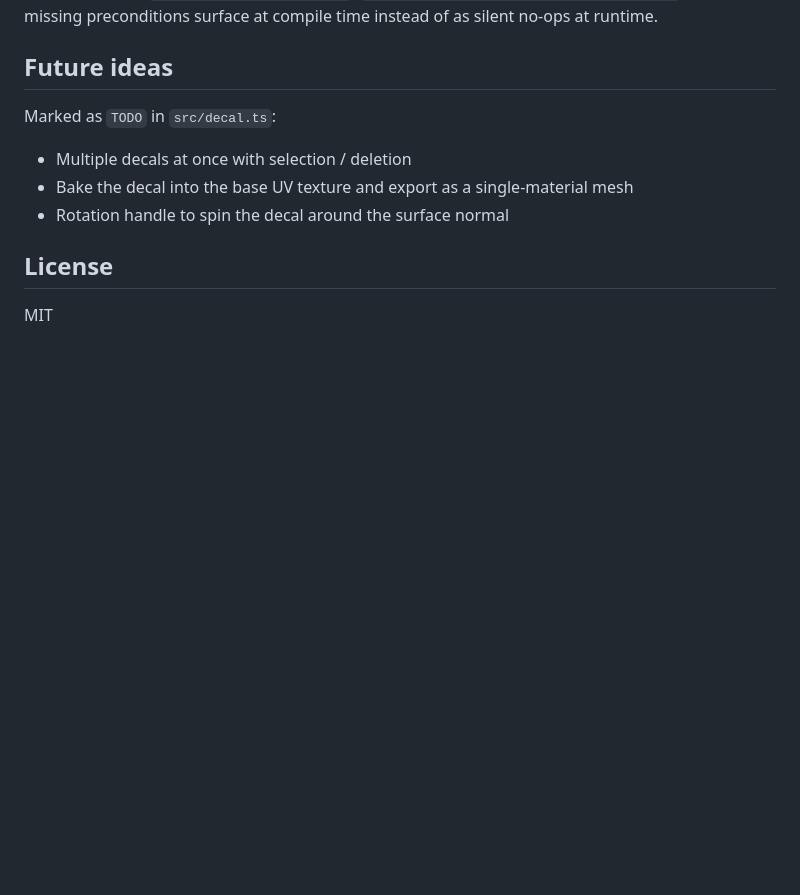
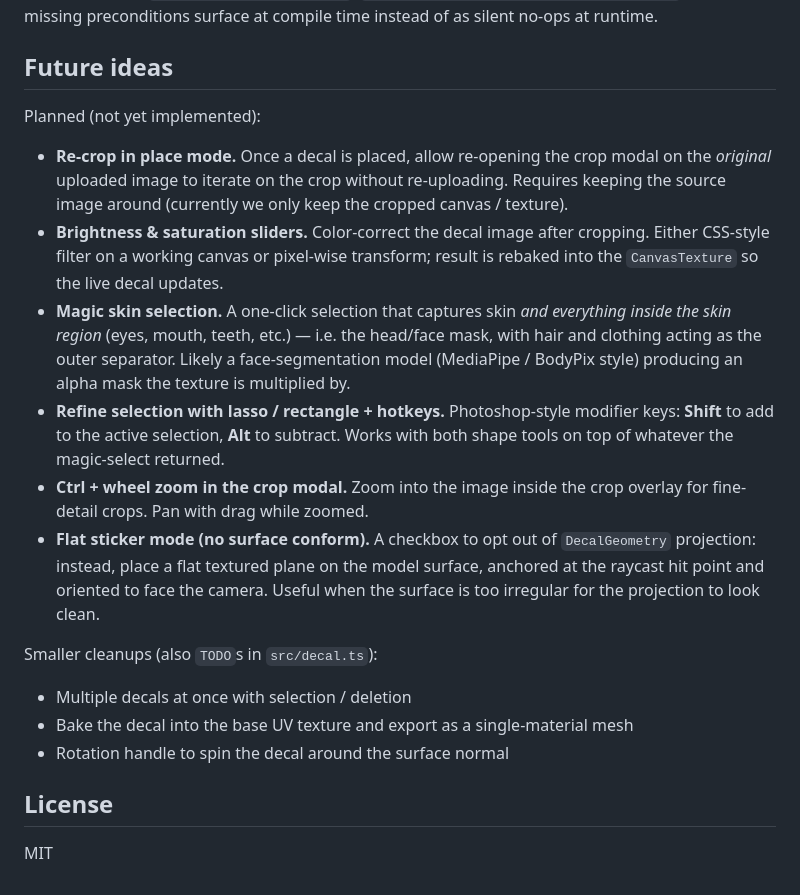
Before and after one commit to eneuberg/face-decal-3d, a Markdown page: README.md, the part around the change. Rendered like a GitHub page; blank space fills up the shorter version.

Commit message:
Add planned features to README (re-crop, color, magic skin select, etc.)

```diff
--- a/README.md
+++ b/README.md
@@ -55,7 +55,16 @@ State lives on a single `AppState` object owned by `main.ts`. All consumers are
 
 ## Future ideas
 
-Marked as `TODO` in `src/decal.ts`:
+Planned (not yet implemented):
+
+- **Re-crop in place mode.** Once a decal is placed, allow re-opening the crop modal on the *original* uploaded image to iterate on the crop without re-uploading. Requires keeping the source image around (currently we only keep the cropped canvas / texture).
+- **Brightness & saturation sliders.** Color-correct the decal image after cropping. Either CSS-style filter on a working canvas or pixel-wise transform; result is rebaked into the `CanvasTexture` so the live decal updates.
+- **Magic skin selection.** A one-click selection that captures skin *and everything inside the skin region* (eyes, mouth, teeth, etc.) — i.e. the head/face mask, with hair and clothing acting as the outer separator. Likely a face-segmentation model (MediaPipe / BodyPix style) producing an alpha mask the texture is multiplied by.
+- **Refine selection with lasso / rectangle + hotkeys.** Photoshop-style modifier keys: **Shift** to add to the active selection, **Alt** to subtract. Works with both shape tools on top of whatever the magic-select returned.
+- **Ctrl + wheel zoom in the crop modal.** Zoom into the image inside the crop overlay for fine-detail crops. Pan with drag while zoomed.
+- **Flat sticker mode (no surface conform).** A checkbox to opt out of `DecalGeometry` projection: instead, place a flat textured plane on the model surface, anchored at the raycast hit point and oriented to face the camera. Useful when the surface is too irregular for the projection to look clean.
+
+Smaller cleanups (also `TODO`s in `src/decal.ts`):
 
 - Multiple decals at once with selection / deletion
 - Bake the decal into the base UV texture and export as a single-material mesh
```
